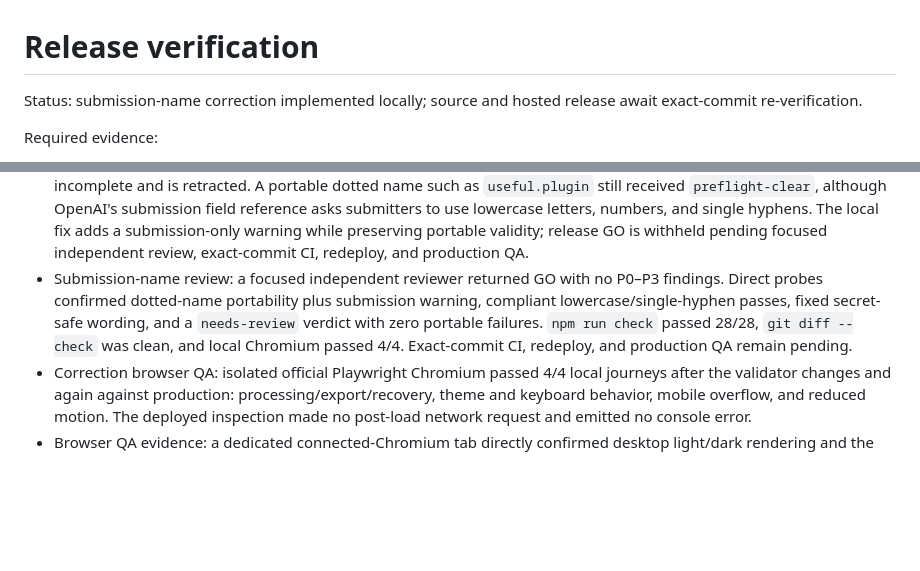
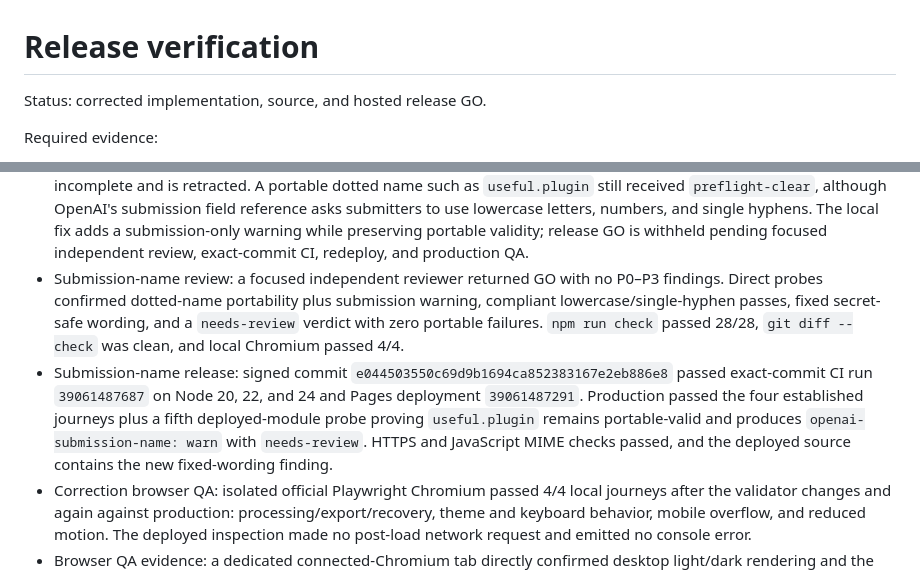
Before and after one commit to Huzaifa-Asif/plugin-package-inspector, a Markdown page: docs/RELEASE_VERIFICATION.md, 2 parts joined by grey strips. GitHub-like rendering; blank space fills up the shorter version.

Commit message:
docs: record submission-name release

```diff
--- a/docs/RELEASE_VERIFICATION.md
+++ b/docs/RELEASE_VERIFICATION.md
@@ -1,6 +1,6 @@
 # Release verification
 
-Status: submission-name correction implemented locally; source and hosted release await exact-commit re-verification.
+Status: corrected implementation, source, and hosted release GO.
 
 Required evidence:
 
@@ -12,7 +12,8 @@ Required evidence:
 - Correction record: deployed commit `f000eb6052045bb1b9681fd28f0d19c25b9650b7` still had two P2 validation defects despite the earlier no-remaining-findings claim: it ignored the effective compatibility overlay/app-hook submission exclusions and conflated portable validity with OpenAI submission metadata. That claim is retracted. Release GO was withheld until the correction passed independent re-review, exact-commit CI, redeploy, and production QA.
 - Correction review: an independent reviewer returned GO with no remaining P0–P3 findings after verifying the official schema boundary, metadata/readiness split, both `defaultPrompt` forms, inverse precedence regression, overlay fallback, and app/hook exclusions. `npm run check` passed 27/27 and `npm run audit:sample` returned `preflight-clear` with zero blockers and zero review items.
 - Follow-up correction record: the no-remaining-P0–P3 claim for `3c1aba176290bde9de846633a318ff6b7fe984d6` was also incomplete and is retracted. A portable dotted name such as `useful.plugin` still received `preflight-clear`, although OpenAI's submission field reference asks submitters to use lowercase letters, numbers, and single hyphens. The local fix adds a submission-only warning while preserving portable validity; release GO is withheld pending focused independent review, exact-commit CI, redeploy, and production QA.
-- Submission-name review: a focused independent reviewer returned GO with no P0–P3 findings. Direct probes confirmed dotted-name portability plus submission warning, compliant lowercase/single-hyphen passes, fixed secret-safe wording, and a `needs-review` verdict with zero portable failures. `npm run check` passed 28/28, `git diff --check` was clean, and local Chromium passed 4/4. Exact-commit CI, redeploy, and production QA remain pending.
+- Submission-name review: a focused independent reviewer returned GO with no P0–P3 findings. Direct probes confirmed dotted-name portability plus submission warning, compliant lowercase/single-hyphen passes, fixed secret-safe wording, and a `needs-review` verdict with zero portable failures. `npm run check` passed 28/28, `git diff --check` was clean, and local Chromium passed 4/4.
+- Submission-name release: signed commit `e044503550c69d9b1694ca852383167e2eb886e8` passed exact-commit CI run `39061487687` on Node 20, 22, and 24 and Pages deployment `39061487291`. Production passed the four established journeys plus a fifth deployed-module probe proving `useful.plugin` remains portable-valid and produces `openai-submission-name: warn` with `needs-review`. HTTPS and JavaScript MIME checks passed, and the deployed source contains the new fixed-wording finding.
 - Correction browser QA: isolated official Playwright Chromium passed 4/4 local journeys after the validator changes and again against production: processing/export/recovery, theme and keyboard behavior, mobile overflow, and reduced motion. The deployed inspection made no post-load network request and emitted no console error.
 - Browser QA evidence: a dedicated connected-Chromium tab directly confirmed desktop light/dark rendering and the theme transition. A separate isolated official Playwright Chromium run then passed all four controlled journeys: valid-folder processing and JSON export; clear, invalid-folder, and recovery behavior; keyboard focus and persisted theme state; mobile single-column layout without horizontal overflow; and reduced-motion behavior. The automated run completed 4/4 tests on 2026-10-18 MYT. Chromium is covered; Firefox, WebKit, and a screen-reader session are not claimed.
 - Corrected source release: signed commit `8109c2ccdaf67a965150829545a088296bce7b78` was verified with the existing Huzaifa Asif Git key, pushed to public `main`, and passed GitHub Actions run `39060865427` on Node 20, 22, and 24.
```
